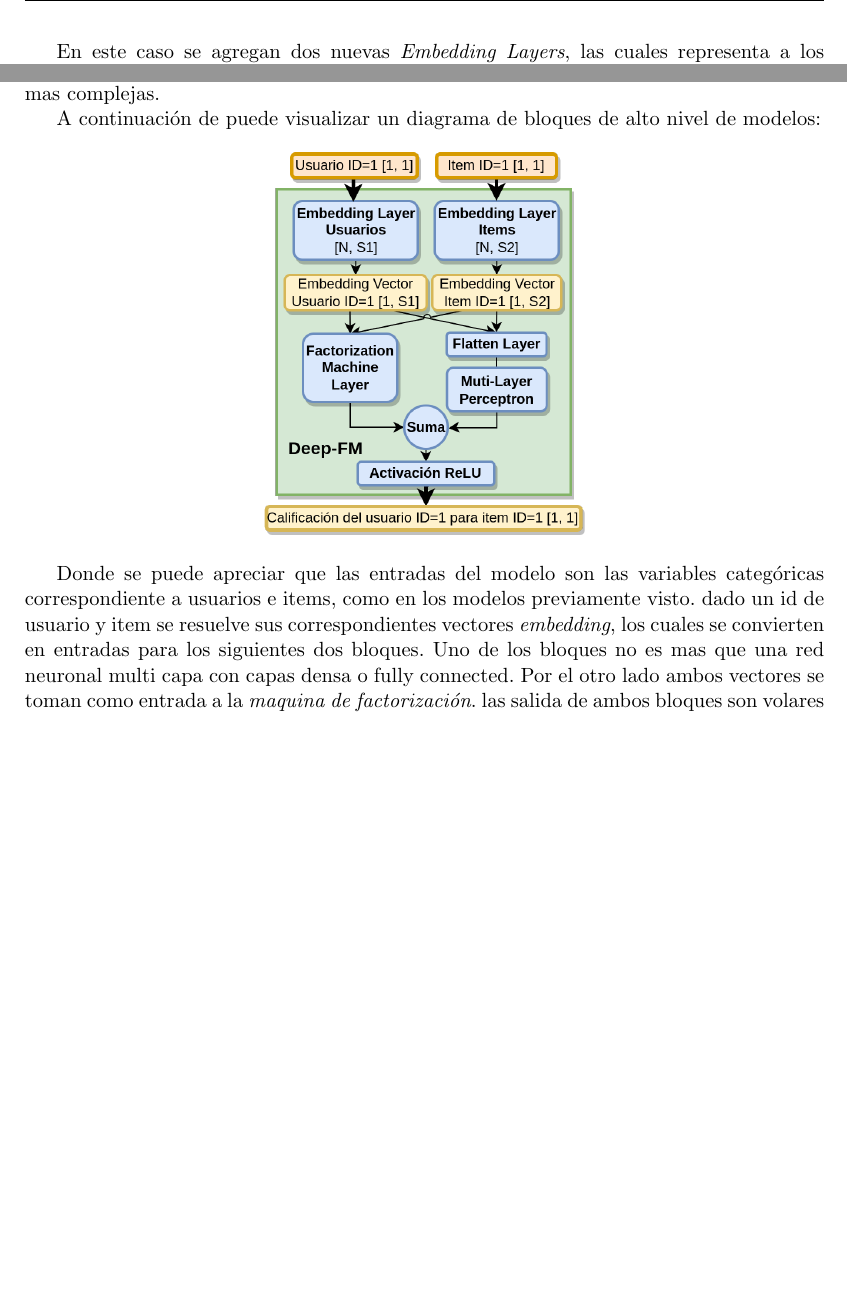
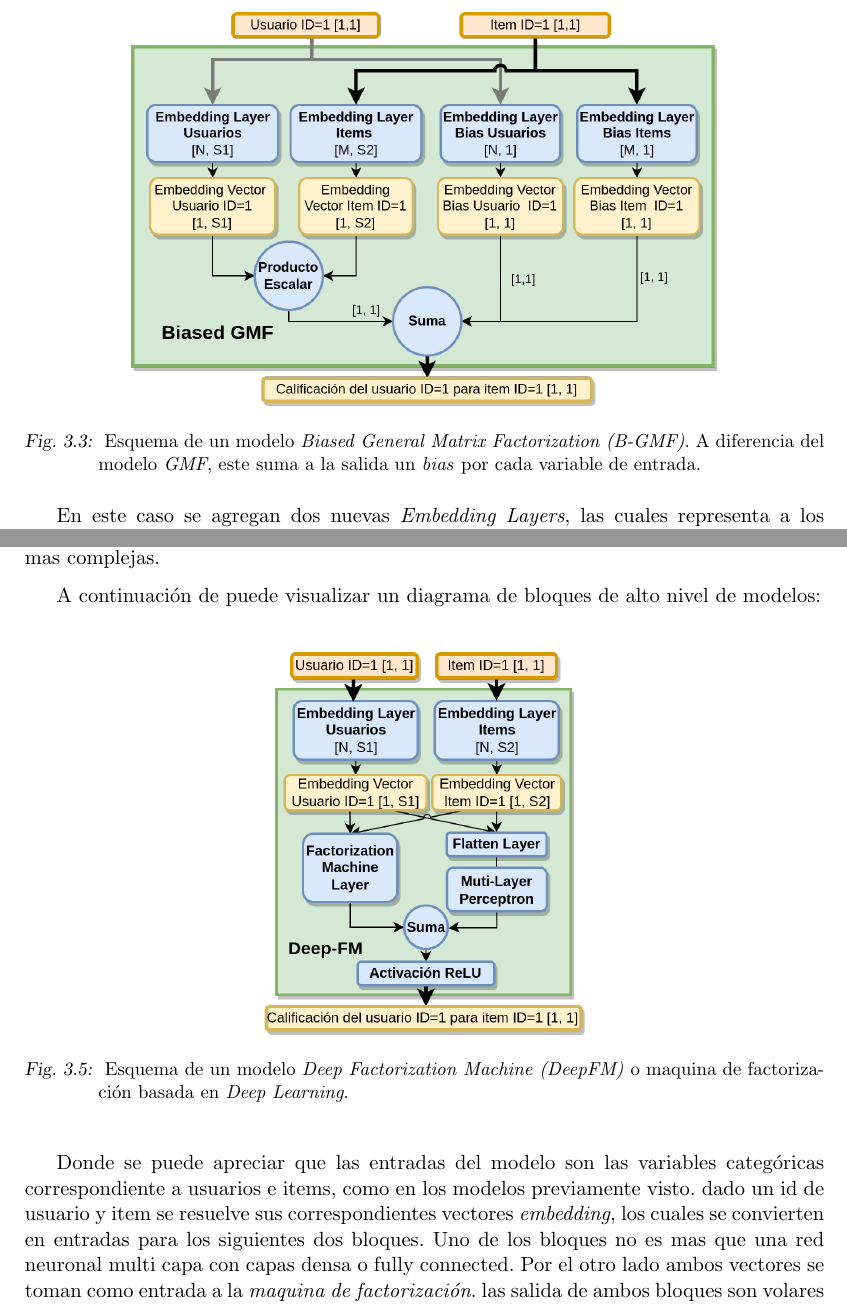
Before and after one commit to adrianmarino/thesis-paper, a LaTeX thesis (docs/thesis/thesis.tex): two parts of pages 37 and 40 of 56 before the commit and two parts of pages 37 and 42 of 60 after it, joined at a grey line, cut at the place of the change, the shorter picture padded with empty space. The pictures show the PDF file docs/thesis/thesis.pdf that the author committed with the source.

Commit message:
feat: general format

```diff
--- a/docs/thesis/thesis.tex
+++ b/docs/thesis/thesis.tex
@@ -881,9 +883,17 @@ A partir del trabajo inicial realizado por  \textit{Funk} en 2006, se han propue
 
 Este modelo se puede construir fácilmente realizando el producto escalar de dos matrices de vectores de \textit{embeddings}, las cuales tiene una baja dimensionalidad debido al principio de funcionamiento de los \textit{embeddings}. A continuación se puede ver un esquema del modelo, el cual toma como entradas los identificadores de un usuario e item, luego resuelven los vectores \textit{embedding} correspondiente a ambos ids, y finalmente se realiza el producto escalar de ambos vectores. Este producto escalar da como resultado la calificación del usuario para el item dado. Por otro lado, el algoritmo del optimización de gradiente descendente sera quien se ocupe de ajustar los pesos de ambas matrices para que dado un id de usuario y otro id de item se obtenga la calificación correspondiente a la observación utilizada como ejemplo de entrenamiento.
 
-\begin{center}
+\begin{figure}[h!]
+	\centering
 	\includegraphics[width=6cm]{./images/GMF.png}
-\end{center}
+	\caption{
+		Esquema de un modelo \textit{General Matrix Factorization (GMF)}.
+	}
+	\label{fig:GMFModel}
+\end{figure}
+
+\clearpage
+
 
 En términos matemáticos este modelo realiza la siguiente operación, en cada paso hacia adelante (\textit{forward-pass}):
 
@@ -932,12 +942,20 @@ El modelo \textit{GMF} de \textit{Simon Funk} realiza recomendaciones de muy bue
 
 A Continuación se puede aprecia el diagrama del modelo, muy similar al diagrama anterior:
 
-\begin{center}
+\begin{figure}[h!]
+	\centering
 	\includegraphics[width=11cm]{./images/Biased-GMF.png}
-\end{center}
+	\caption{
+		Esquema de un modelo \textit{Biased General Matrix Factorization (B-GMF)}. A diferencia del modelo \textit{GMF}, este suma a la salida un \textit{bias} por cada variable de entrada.
+	}
+	\label{fig:BiasedGMFModel}
+\end{figure}
+
 
 En este caso se agregan dos nuevas \textit{Embedding Layers}, las cuales representa a los sesgos de usuarios e items respectivamente. El tamaño de los factores latentes o vectores \textit{embedding} correspondiente a cada \textit{bias} es 1, es decir son valores escalares. Finalmente, luego de calcular el producto escalar se suman los factores latentes resultado de ambas \textit{Embedding Layers} correspondiente a los biases.
 
+
+\clearpage
 
 \subsection{\textit{Neural Network Matrix Factorization (NN-MF)}}
 
@@ -949,13 +967,22 @@ Utilizar rede neuronales abre el panorama, ya que ahora podemos usar mas variabl
 
 a continuación podemos ver un esquema del modelo, muy similar a \textit{GFM} como ya se dijo, con la diferencia que tenemos una red multi capa en vez de un producto escalar.
 
-\begin{center}
+
+\begin{figure}[h!]
+	\centering
 	\includegraphics[width=6cm]{./images/NN-MF.png}
-\end{center}
+
+	\caption{
+		Esquema de un modelo \textit{Neural Network Matrix Factorization (NN-MF)}.
+	}
+	\label{fig:NNMFModel}
+\end{figure}
 
 
 Entonces, como entradas tenemos los identificadores de usuarios e items en entradas independientes (Escalares). Cone sto identificadores cada \textit{Embedding Layer} resuelve el vector \textit{embedding} asociado. Acto siguiente el bloque \textit{Flatter} toma ambos vectores y devuelve un nuevo vector el cual es la concatenación de los do anteriores. En el siguiente paso este nuevo vector es al entrada de la red multi capa, es decir que la red multi capa tendrá tanta entradas como posiciones tenga este vector. La cantidad de capas y neuronas por capas de la red so hiper-parámetros vana  ir cambiando en el proceso de optimización de hiper-parámetros, pro esa cuestión no se especifican un numero de capas. Cada capa menos la ultima tiene una función de activación ReLU y la ultima capa por supuesto un activación \textit{Lineal} al igual que una regresión lineal, ya que queremos predecir las calificaciones que tienen un rango de valores reales entre 0.5 y 5. Cave aclarar que se esta pensando como segundo enfoque usar una activación \textit{Softmax} en vez de una \textit{Lineal} en la ultima capa. De esta manera, se podría abordar como un problema de clasificación ya que los valores de las calificaciones son números reales pero también son discretos.
 
+
+\clearpage
 
 \subsection{Factorization Machines (FM)}
 
@@ -1021,9 +1051,14 @@ El modelo \href{https://arxiv.org/pdf/1703.04247.pdf}{\textit{Deep Factorization
 
 A continuación de puede visualizar un diagrama de bloques de alto nivel de modelos:
 
-\begin{center}
+\begin{figure}[h!]
+	\centering
 	\includegraphics[width=6cm]{./images/Deep-MF.png}
-\end{center}
+	\caption{
+		Esquema de un modelo \textit{Deep Factorization Machine (DeepFM)} o maquina de factorización basada en \textit{Deep Learning}.
+	}
+	\label{fig:DeepMFModel}
+\end{figure}
 
 Donde se puede apreciar que las entradas del modelo son las variables categóricas correspondiente a usuarios e items, como en los modelos previamente visto.
 dado un id de usuario y item se resuelve sus correspondientes vectores \textit{embedding}, los cuales se convierten en entradas para los siguientes dos bloques. Uno de los bloques no es mas que una red neuronal multi capa con capas densa o fully connected. Por el otro lado ambos vectores se toman como entrada a la \textit{maquina de factorización}. las salida de ambos bloques son volares escalares los cuales se suman y se pasan por una activación \textit{ReLU} ya que en nuestro caso las calificaciones son valores mayos a cero.
```
Also changed, not shown: docs/thesis/thesis.pdf, docs/thesis/thesis.tex (37 more changed lines), 1 other file.
